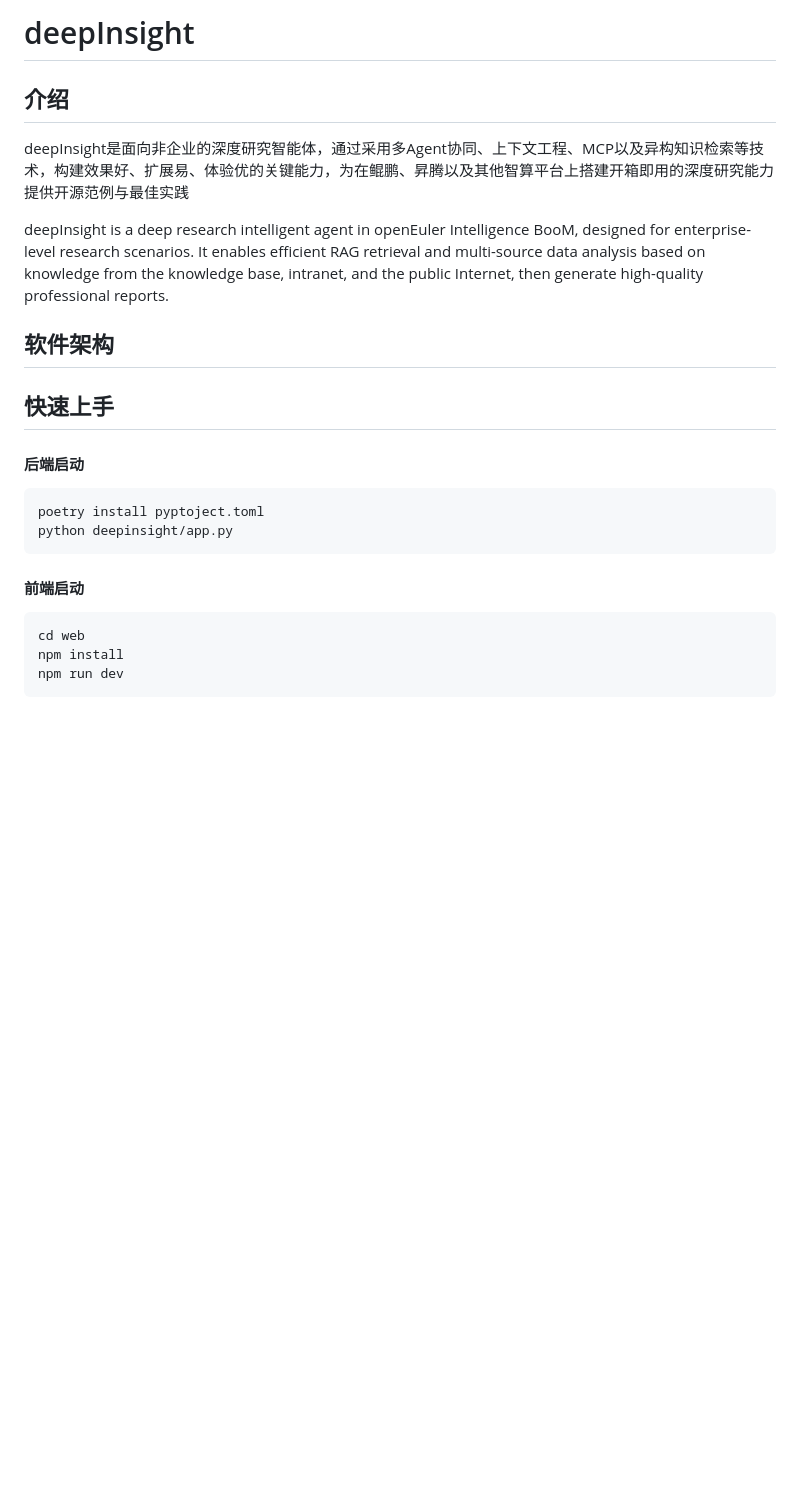
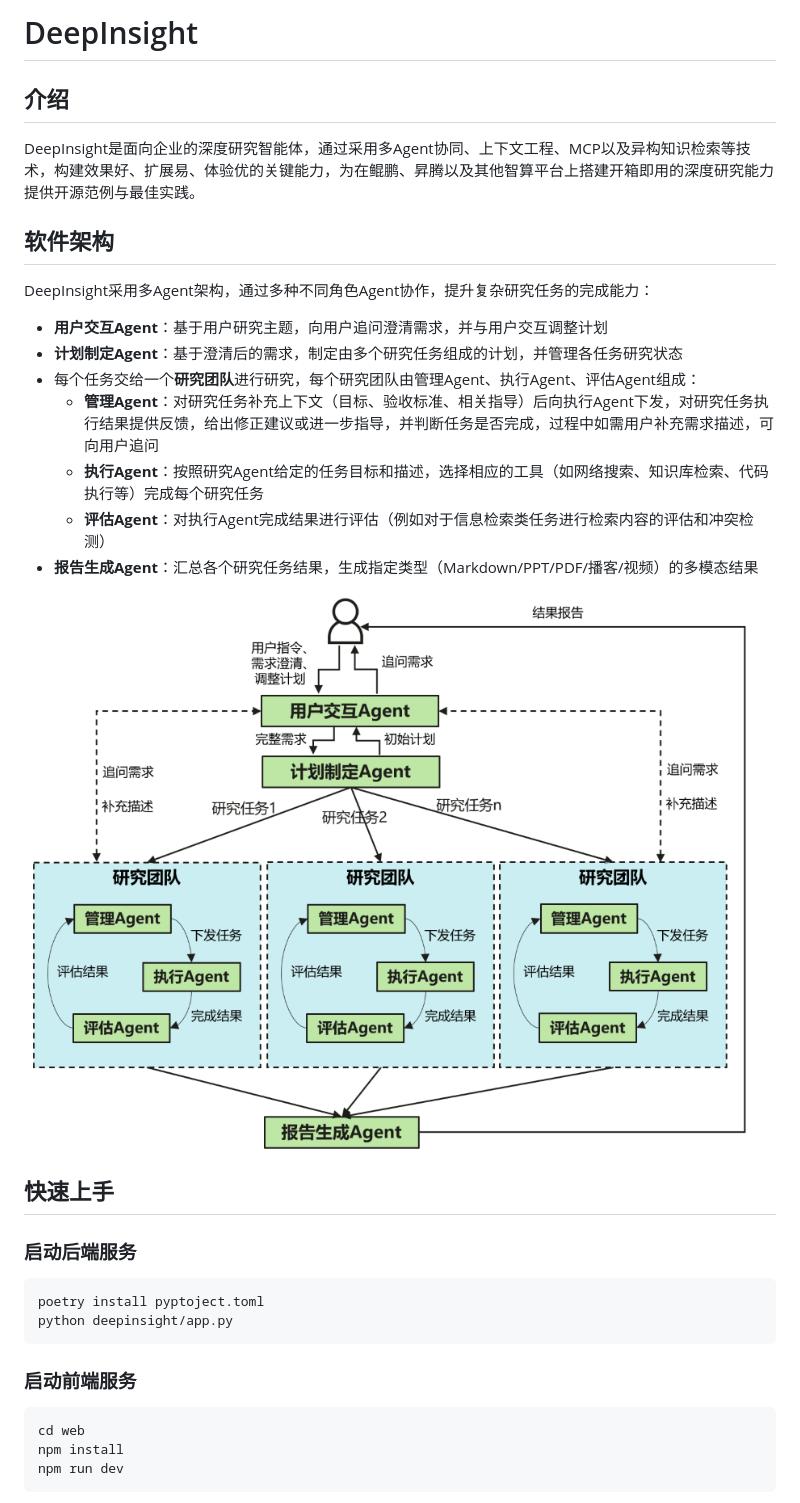
Before and after one commit to openeuler-mirror/deepInsight, a Markdown page: README.md, the part around one of its changes. Drawn GitHub-style; pictures changed too: docs/images/DeepInsight_Architecture.png (added); blank space fills up the shorter version.

Commit message:
update README with architecture and guide

````diff
--- a/README.md
+++ b/README.md
@@ -1,26 +1,32 @@
-# deepInsight
+# DeepInsight
 
 ## 介绍
 
-deepInsight是面向非企业的深度研究智能体，通过采用多Agent协同、上下文工程、MCP以及异构知识检索等技术，构建效果好、扩展易、体验优的关键能力，为在鲲鹏、昇腾以及其他智算平台上搭建开箱即用的深度研究能力提供开源范例与最佳实践
-
-deepInsight is a deep research intelligent agent in openEuler Intelligence BooM, designed for enterprise-level research scenarios.
-It enables efficient RAG retrieval and multi-source data analysis based on knowledge from the knowledge base, intranet, and the public Internet, then generate high-quality professional reports.
-
+DeepInsight是面向企业的深度研究智能体，通过采用多Agent协同、上下文工程、MCP以及异构知识检索等技术，构建效果好、扩展易、体验优的关键能力，为在鲲鹏、昇腾以及其他智算平台上搭建开箱即用的深度研究能力提供开源范例与最佳实践。
 
 ## 软件架构
 
+DeepInsight采用多Agent架构，通过多种不同角色Agent协作，提升复杂研究任务的完成能力：
+- **用户交互Agent**：基于用户研究主题，向用户追问澄清需求，并与用户交互调整计划
+- **计划制定Agent**：基于澄清后的需求，制定由多个研究任务组成的计划，并管理各任务研究状态
+- 每个任务交给一个**研究团队**进行研究，每个研究团队由管理Agent、执行Agent、评估Agent组成：
+	- **管理Agent**：对研究任务补充上下文（目标、验收标准、相关指导）后向执行Agent下发，对研究任务执行结果提供反馈，给出修正建议或进一步指导，并判断任务是否完成，过程中如需用户补充需求描述，可向用户追问
+	- **执行Agent**：按照研究Agent给定的任务目标和描述，选择相应的工具（如网络搜索、知识库检索、代码执行等）完成每个研究任务
+	- **评估Agent**：对执行Agent完成结果进行评估（例如对于信息检索类任务进行检索内容的评估和冲突检测）
+- **报告生成Agent**：汇总各个研究任务结果，生成指定类型（Markdown/PPT/PDF/播客/视频）的多模态结果
+
+![DeepInsight Architecture](docs/images/DeepInsight_Architecture.png)
 
 ## 快速上手
 
-#### 后端启动
+### 启动后端服务
 
 ```
 poetry install pyptoject.toml
 python deepinsight/app.py
 ```
 
-#### 前端启动
+### 启动前端服务
 ```
 cd web
 npm install
````
Also changed, not shown: other parts of README.md (+29 -7 lines), docs/images/figure0.png (added), docs/images/figure1.png (added), docs/images/figure2.png (added).
